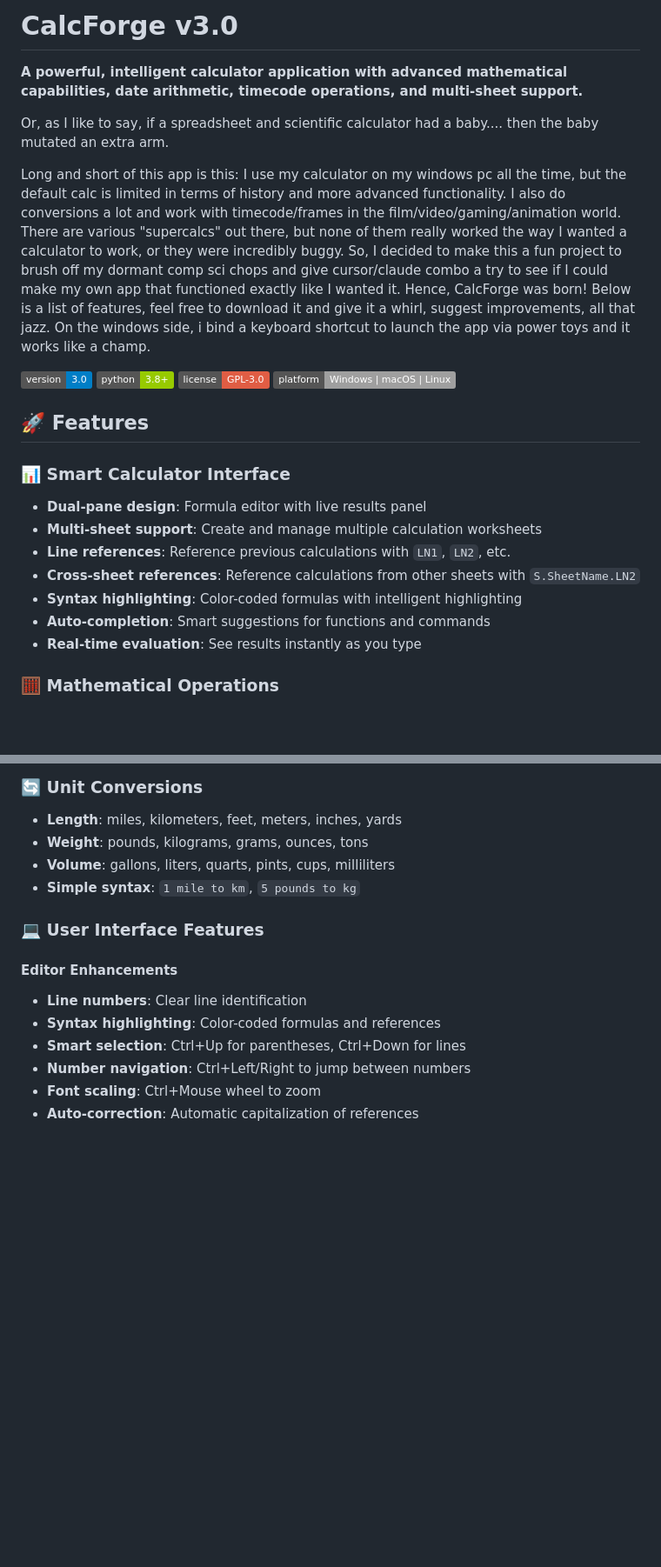
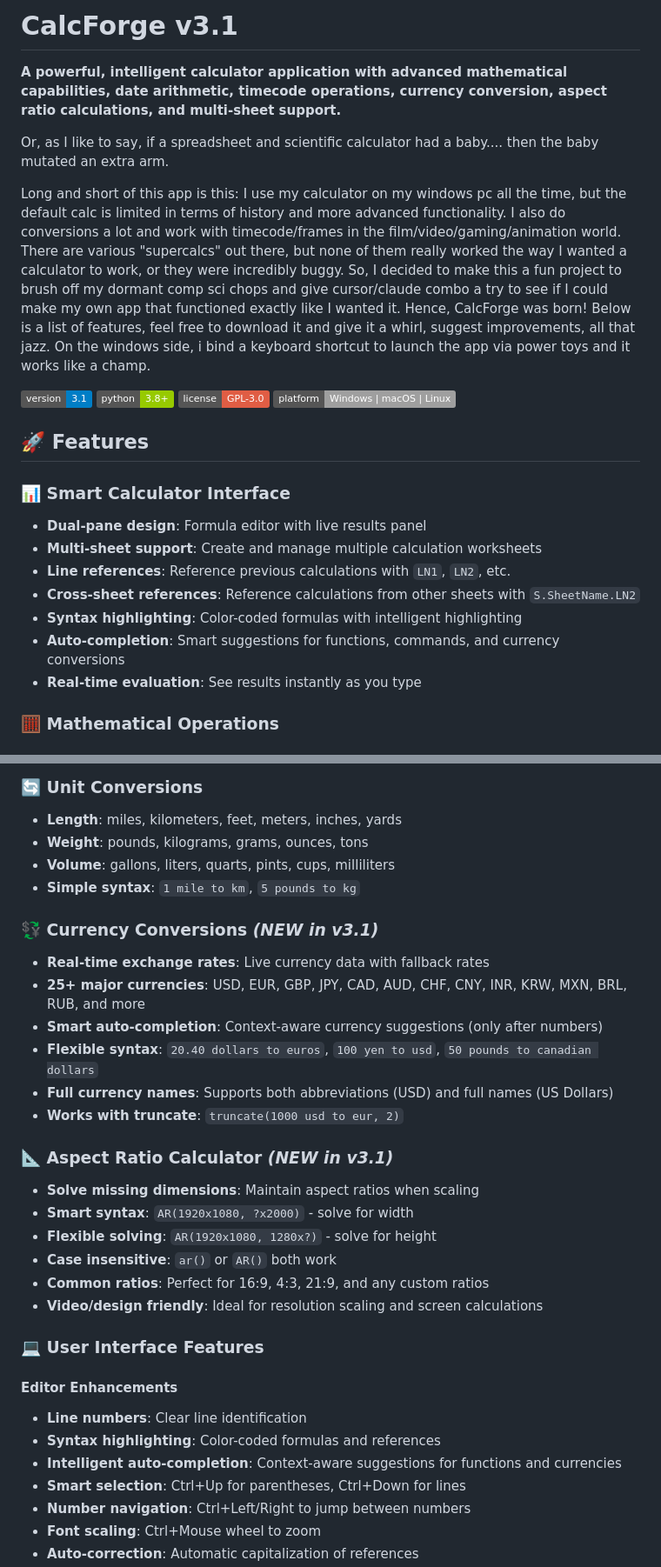
Before and after one commit to chad-ld/calcforge, a Markdown page: README.md, 2 parts joined by grey strips. Shown at 87% size. Drawn GitHub-style; badges without logos; blank space fills up the shorter version.

```diff
--- a/README.md
+++ b/README.md
@@ -1,12 +1,12 @@
-# CalcForge v3.0
+# CalcForge v3.1
 
-**A powerful, intelligent calculator application with advanced mathematical capabilities, date arithmetic, timecode operations, and multi-sheet support.**
+**A powerful, intelligent calculator application with advanced mathematical capabilities, date arithmetic, timecode operations, currency conversion, aspect ratio calculations, and multi-sheet support.**
 
 Or, as I like to say, if a spreadsheet and scientific calculator had a baby.... then the baby mutated an extra arm.
 
 Long and short of this app is this: I use my calculator on my windows pc all the time, but the default calc is limited in terms of history and more advanced functionality. I also do conversions a lot and work with timecode/frames in the film/video/gaming/animation world. There are various "supercalcs" out there, but none of them really worked the way I wanted a calculator to work, or they were incredibly buggy. So, I decided to make this a fun project to brush off my dormant comp sci chops and give cursor/claude combo a try to see if I could make my own app that functioned exactly like I wanted it. Hence, CalcForge was born! Below is a list of features, feel free to download it and give it a whirl, suggest improvements, all that jazz. On the windows side, i bind a keyboard shortcut to launch the app via power toys and it works like a champ.
 
-![CalcForge](https://img.shields.io/badge/version-3.0-blue.svg)
+![CalcForge](https://img.shields.io/badge/version-3.1-blue.svg)
 ![Python](https://img.shields.io/badge/python-3.8+-green.svg)
 ![License](https://img.shields.io/badge/license-GPL--3.0-red.svg)
 ![Platform](https://img.shields.io/badge/platform-Windows%20%7C%20macOS%20%7C%20Linux-lightgrey.svg)
@@ -19,7 +19,7 @@ Long and short of this app is this: I use my calculator on my windows pc all the
 - **Line references**: Reference previous calculations with `LN1`, `LN2`, etc.
 - **Cross-sheet references**: Reference calculations from other sheets with `S.SheetName.LN2`
 - **Syntax highlighting**: Color-coded formulas with intelligent highlighting
-- **Auto-completion**: Smart suggestions for functions and commands
+- **Auto-completion**: Smart suggestions for functions, commands, and currency conversions
 - **Real-time evaluation**: See results instantly as you type
 
 ### 🧮 **Mathematical Operations**
@@ -86,11 +86,28 @@ Long and short of this app is this: I use my calculator on my windows pc all the
 - **Volume**: gallons, liters, quarts, pints, cups, milliliters
 - **Simple syntax**: `1 mile to km`, `5 pounds to kg`
 
+### 💱 **Currency Conversions** *(NEW in v3.1)*
+- **Real-time exchange rates**: Live currency data with fallback rates
+- **25+ major currencies**: USD, EUR, GBP, JPY, CAD, AUD, CHF, CNY, INR, KRW, MXN, BRL, RUB, and more
+- **Smart auto-completion**: Context-aware currency suggestions (only after numbers)
+- **Flexible syntax**: `20.40 dollars to euros`, `100 yen to usd`, `50 pounds to canadian dollars`
+- **Full currency names**: Supports both abbreviations (USD) and full names (US Dollars)
+- **Works with truncate**: `truncate(1000 usd to eur, 2)`
+
+### 📐 **Aspect Ratio Calculator** *(NEW in v3.1)*
+- **Solve missing dimensions**: Maintain aspect ratios when scaling
+- **Smart syntax**: `AR(1920x1080, ?x2000)` - solve for width
+- **Flexible solving**: `AR(1920x1080, 1280x?)` - solve for height
+- **Case insensitive**: `ar()` or `AR()` both work
+- **Common ratios**: Perfect for 16:9, 4:3, 21:9, and any custom ratios
+- **Video/design friendly**: Ideal for resolution scaling and screen calculations
+
 ### 💻 **User Interface Features**
 
 #### Editor Enhancements
 - **Line numbers**: Clear line identification
 - **Syntax highlighting**: Color-coded formulas and references
+- **Intelligent auto-completion**: Context-aware suggestions for functions and currencies
 - **Smart selection**: Ctrl+Up for parentheses, Ctrl+Down for lines
 - **Number navigation**: Ctrl+Left/Right to jump between numbers
 - **Font scaling**: Ctrl+Mouse wheel to zoom
```
Also changed, not shown: other parts of README.md (+45 -44 lines).
